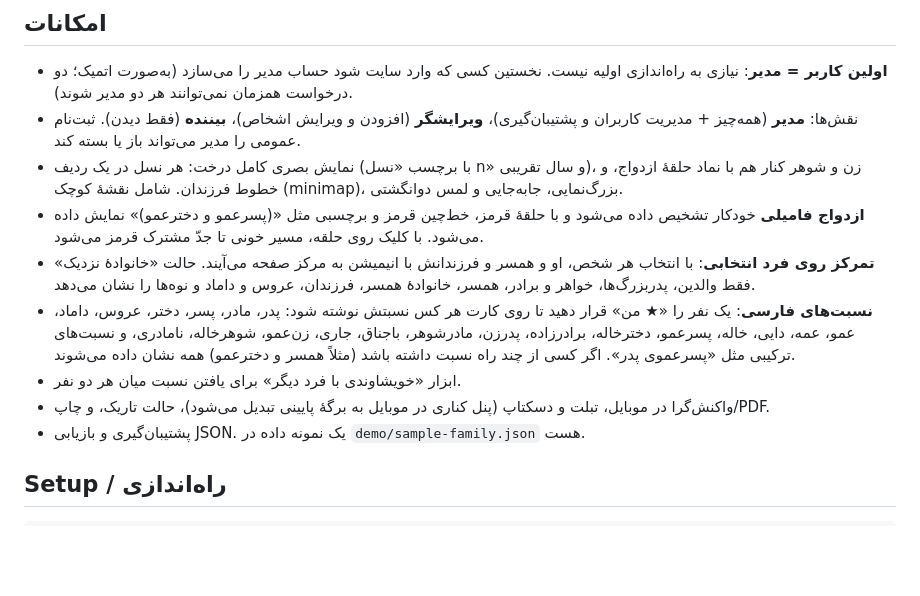
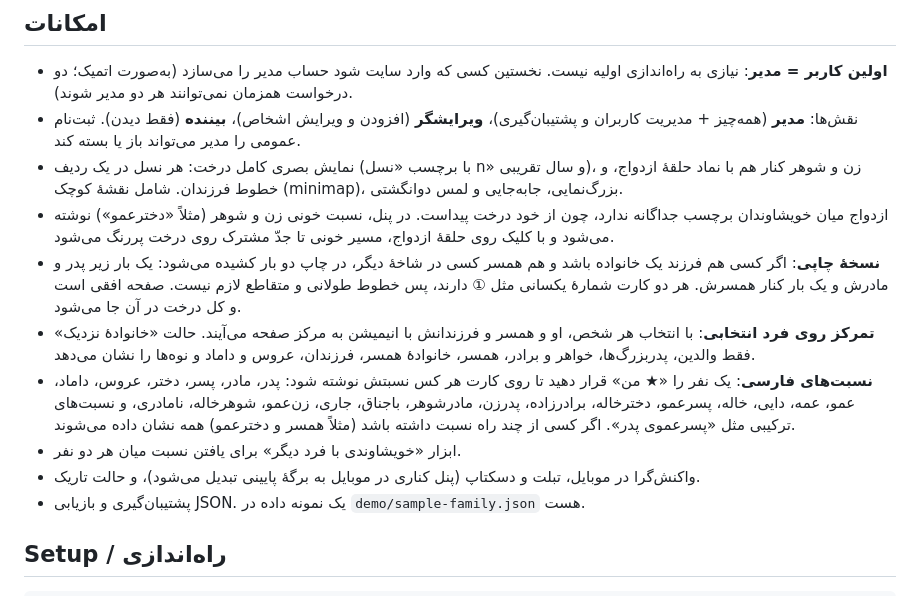
Before and after one commit to Aryalleh/Familytree, a Markdown page: README.md, the part around the change. GitHub-like rendering; blank space fills up the shorter version.

Commit message:
README: describe print view markers
Co-Authored-By: Claude Opus 5.5 <noreply@anthropic.com>
Claude-Session: https://claude.ai/code/session_01UBwvJf1xU8zBojVbPWdaLS

```diff
--- a/README.md
+++ b/README.md
@@ -7,11 +7,12 @@ A Persian (RTL) family-tree maker that runs entirely on **Cloudflare Workers + D
 - **اولین کاربر = مدیر**: نیازی به راه‌اندازی اولیه نیست. نخستین کسی که وارد سایت شود حساب مدیر را می‌سازد (به‌صورت اتمیک؛ دو درخواست همزمان نمی‌توانند هر دو مدیر شوند).
 - نقش‌ها: **مدیر** (همه‌چیز + مدیریت کاربران و پشتیبان‌گیری)، **ویرایشگر** (افزودن و ویرایش اشخاص)، **بیننده** (فقط دیدن). ثبت‌نام عمومی را مدیر می‌تواند باز یا بسته کند.
 - نمایش بصری کامل درخت: هر نسل در یک ردیف (با برچسب «نسل n» و سال تقریبی)، زن و شوهر کنار هم با نماد حلقهٔ ازدواج، و خطوط فرزندان. شامل نقشهٔ کوچک (minimap)، بزرگ‌نمایی، جابه‌جایی و لمس دوانگشتی.
-- **ازدواج فامیلی** خودکار تشخیص داده می‌شود و با حلقهٔ قرمز، خط‌چین قرمز و برچسبی مثل «(پسرعمو و دخترعمو)» نمایش داده می‌شود. با کلیک روی حلقه، مسیر خونی تا جدّ مشترک قرمز می‌شود.
+- ازدواج میان خویشاوندان برچسب جداگانه ندارد، چون از خود درخت پیداست. در پنل، نسبت خونی زن و شوهر (مثلاً «دخترعمو») نوشته می‌شود و با کلیک روی حلقهٔ ازدواج، مسیر خونی تا جدّ مشترک روی درخت پررنگ می‌شود.
+- **نسخهٔ چاپی**: اگر کسی هم فرزند یک خانواده باشد و هم همسر کسی در شاخهٔ دیگر، در چاپ دو بار کشیده می‌شود: یک بار زیر پدر و مادرش و یک بار کنار همسرش. هر دو کارت شمارهٔ یکسانی مثل ① دارند، پس خطوط طولانی و متقاطع لازم نیست. صفحه افقی است و کل درخت در آن جا می‌شود.
 - **تمرکز روی فرد انتخابی**: با انتخاب هر شخص، او و همسر و فرزندانش با انیمیشن به مرکز صفحه می‌آیند. حالت «خانوادهٔ نزدیک» فقط والدین، پدربزرگ‌ها، خواهر و برادر، همسر، خانوادهٔ همسر، فرزندان، عروس و داماد و نوه‌ها را نشان می‌دهد.
 - **نسبت‌های فارسی**: یک نفر را «★ من» قرار دهید تا روی کارت هر کس نسبتش نوشته شود: پدر، مادر، پسر، دختر، عروس، داماد، عمو، عمه، دایی، خاله، پسرعمو، دخترخاله، برادرزاده، پدرزن، مادرشوهر، باجناق، جاری، زن‌عمو، شوهرخاله، نامادری، و نسبت‌های ترکیبی مثل «پسرعموی پدر». اگر کسی از چند راه نسبت داشته باشد (مثلاً همسر و دخترعمو) همه نشان داده می‌شوند.
 - ابزار «خویشاوندی با فرد دیگر» برای یافتن نسبت میان هر دو نفر.
-- واکنش‌گرا در موبایل، تبلت و دسکتاپ (پنل کناری در موبایل به برگهٔ پایینی تبدیل می‌شود)، حالت تاریک، و چاپ/PDF.
+- واکنش‌گرا در موبایل، تبلت و دسکتاپ (پنل کناری در موبایل به برگهٔ پایینی تبدیل می‌شود)، و حالت تاریک.
 - پشتیبان‌گیری و بازیابی JSON. یک نمونه داده در `demo/sample-family.json` هست.
 
 ## Setup / راه‌اندازی
```
